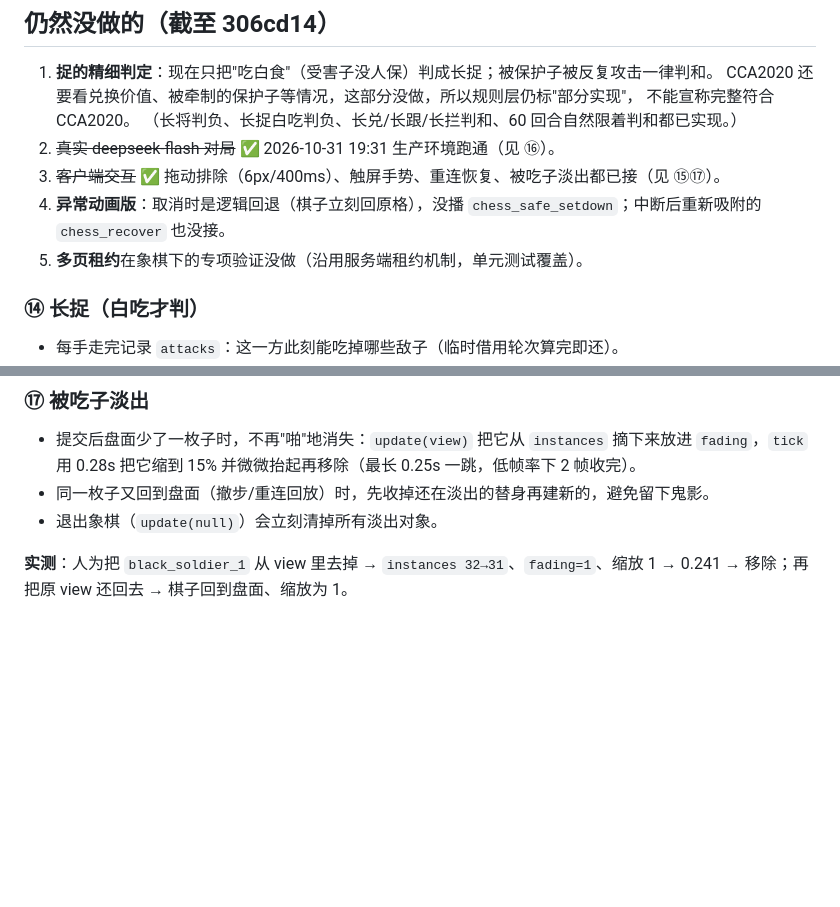
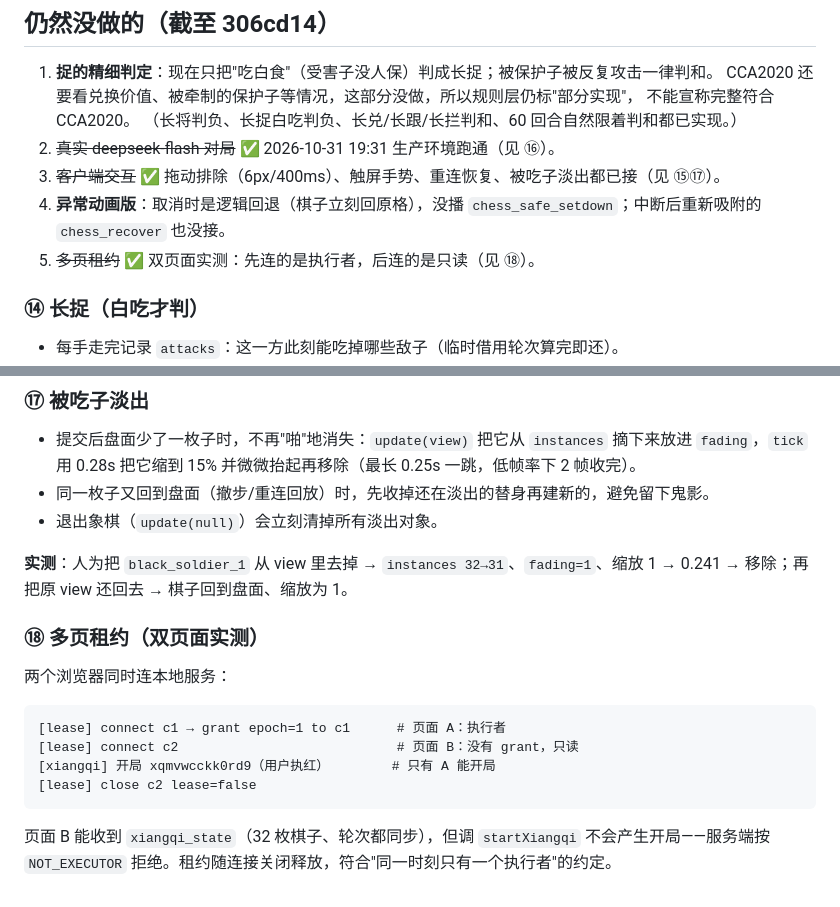
Before and after one commit to XY3W/project-whale, a Markdown page: docs/XIANGQI_PROGRESS.md, 2 parts joined by grey strips. Drawn GitHub-style; blank space fills up the shorter version.

Commit message:
docs(xiangqi): 双页面租约实测记录

````diff
--- a/docs/XIANGQI_PROGRESS.md
+++ b/docs/XIANGQI_PROGRESS.md
@@ -133,7 +133,7 @@
 2. ~~真实 deepseek-flash 对局~~ ✅ 2026-10-31 19:31 生产环境跑通（见 ⑯）。
 3. ~~客户端交互~~ ✅ 拖动排除（6px/400ms）、触屏手势、重连恢复、被吃子淡出都已接（见 ⑮⑰）。
 4. **异常动画版**：取消时是逻辑回退（棋子立刻回原格），没播 `chess_safe_setdown`；中断后重新吸附的 `chess_recover` 也没接。
-5. **多页租约**在象棋下的专项验证没做（沿用服务端租约机制，单元测试覆盖）。
+5. ~~多页租约~~ ✅ 双页面实测：先连的是执行者，后连的是只读（见 ⑱）。
 
 ### ⑭ 长捉（白吃才判）
 
@@ -180,3 +180,16 @@
 - 退出象棋（`update(null)`）会立刻清掉所有淡出对象。
 
 **实测**：人为把 `black_soldier_1` 从 view 里去掉 → `instances 32→31`、`fading=1`、缩放 1 → 0.241 → 移除；再把原 view 还回去 → 棋子回到盘面、缩放为 1。
+
+### ⑱ 多页租约（双页面实测）
+
+两个浏览器同时连本地服务：
+
+```
+[lease] connect c1 → grant epoch=1 to c1      # 页面 A：执行者
+[lease] connect c2                            # 页面 B：没有 grant，只读
+[xiangqi] 开局 xqmvwcckk0rd9（用户执红）        # 只有 A 能开局
+[lease] close c2 lease=false
+```
+
+页面 B 能收到 `xiangqi_state`（32 枚棋子、轮次都同步），但调 `startXiangqi` 不会产生开局——服务端按 `NOT_EXECUTOR` 拒绝。租约随连接关闭释放，符合"同一时刻只有一个执行者"的约定。
````
